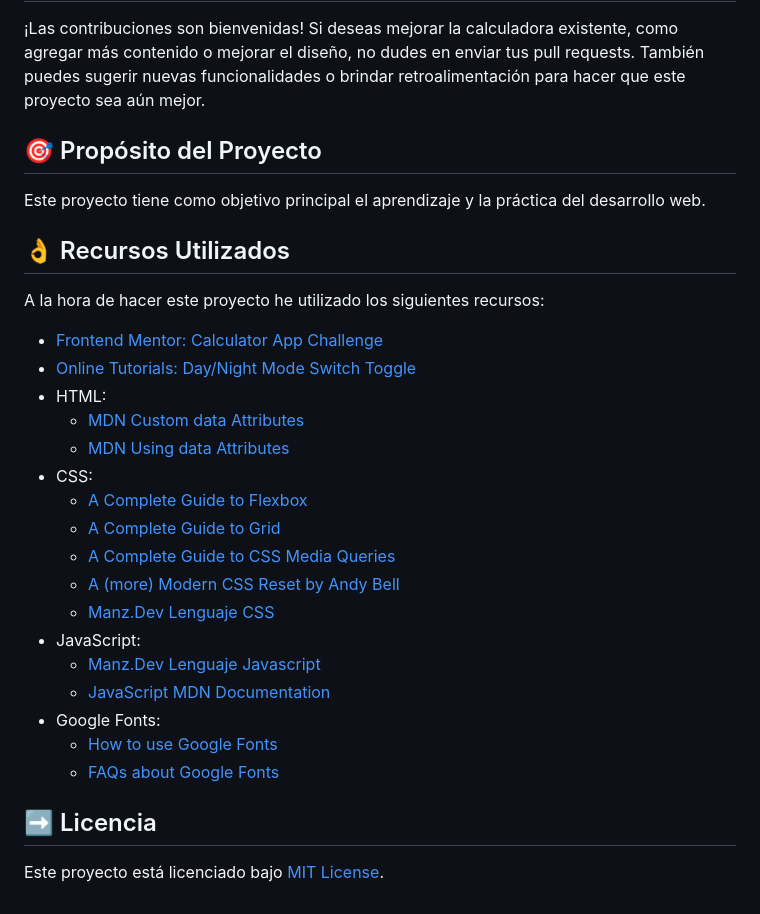
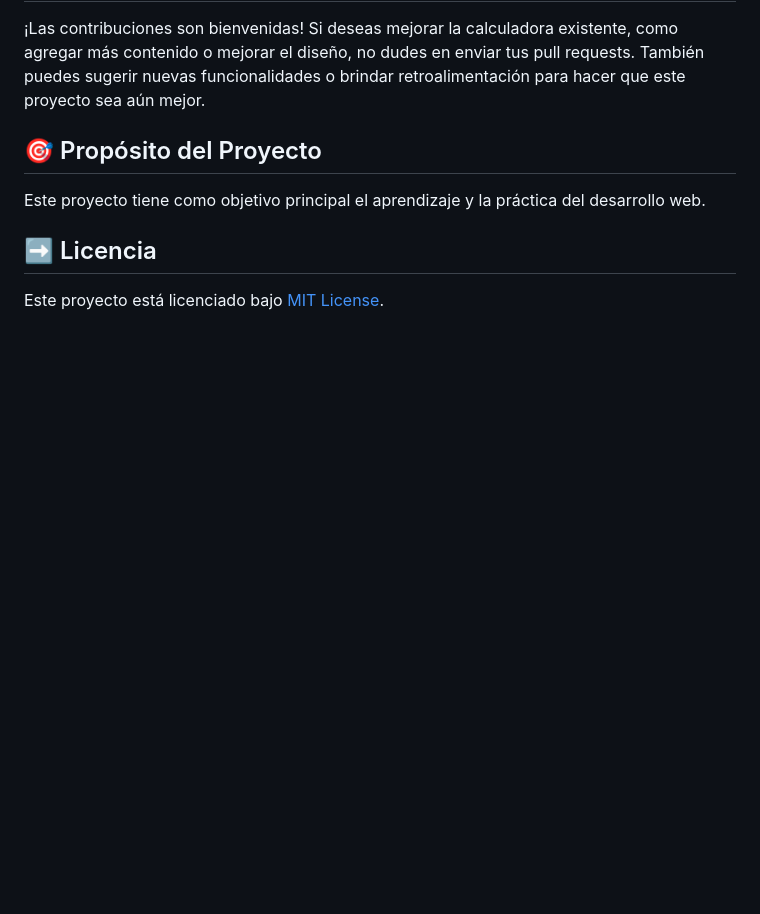
Before and after one commit to CrisCorreaS/three-themed-calculator, a Markdown page: README.md, the part around one of its changes. Drawn GitHub-style; blank space fills up the shorter version.

```diff
--- a/README.md
+++ b/README.md
@@ -75,26 +102,6 @@ Esta calculadora, inspirada en el ["Calculator App Challenge" de Frontend Mentor
 
 Este proyecto tiene como objetivo principal el aprendizaje y la práctica del desarrollo web.
 
-## 👌 Recursos Utilizados
-A la hora de hacer este proyecto he utilizado los siguientes recursos:
-- [Frontend Mentor: Calculator App Challenge](https://www.frontendmentor.io/challenges/calculator-app-9lteq5N29)
-- [Online Tutorials: Day/Night Mode Switch Toggle](https://www.youtube.com/watch?v=hy27lzmButc)
-- HTML:
-  - [MDN Custom data Attributes](https://developer.mozilla.org/en-US/docs/Web/HTML/Global_attributes/data-*)
-  - [MDN Using data Attributes](https://developer.mozilla.org/en-US/docs/Learn/HTML/Howto/Use_data_attributes)
-- CSS:
-  - [A Complete Guide to Flexbox](https://css-tricks.com/snippets/css/a-guide-to-flexbox/)
-  - [A Complete Guide to Grid](https://css-tricks.com/snippets/css/complete-guide-grid/)
-  - [A Complete Guide to CSS Media Queries](https://css-tricks.com/a-complete-guide-to-css-media-queries/)
-  - [A (more) Modern CSS Reset by Andy Bell](https://piccalil.li/blog/a-more-modern-css-reset/)
-  - [Manz.Dev Lenguaje CSS](https://lenguajecss.com/css/)
-- JavaScript:
-  - [Manz.Dev Lenguaje Javascript](https://lenguajejs.com/javascript/)
-  - [JavaScript MDN Documentation](https://developer.mozilla.org/en-US/docs/Web/JavaScript)
-- Google Fonts:
-  -  [How to use Google Fonts](https://developers.google.com/fonts/docs/css2?hl=es-419)
-  - [FAQs about Google Fonts](https://developers.google.com/fonts/faq?hl=es-419)
-
 
 ## ➡️ Licencia
 Este proyecto está licenciado bajo [MIT License](https://opensource.org/license/mit/).
```
Also changed, not shown: other parts of README.md (+27 -0 lines).
